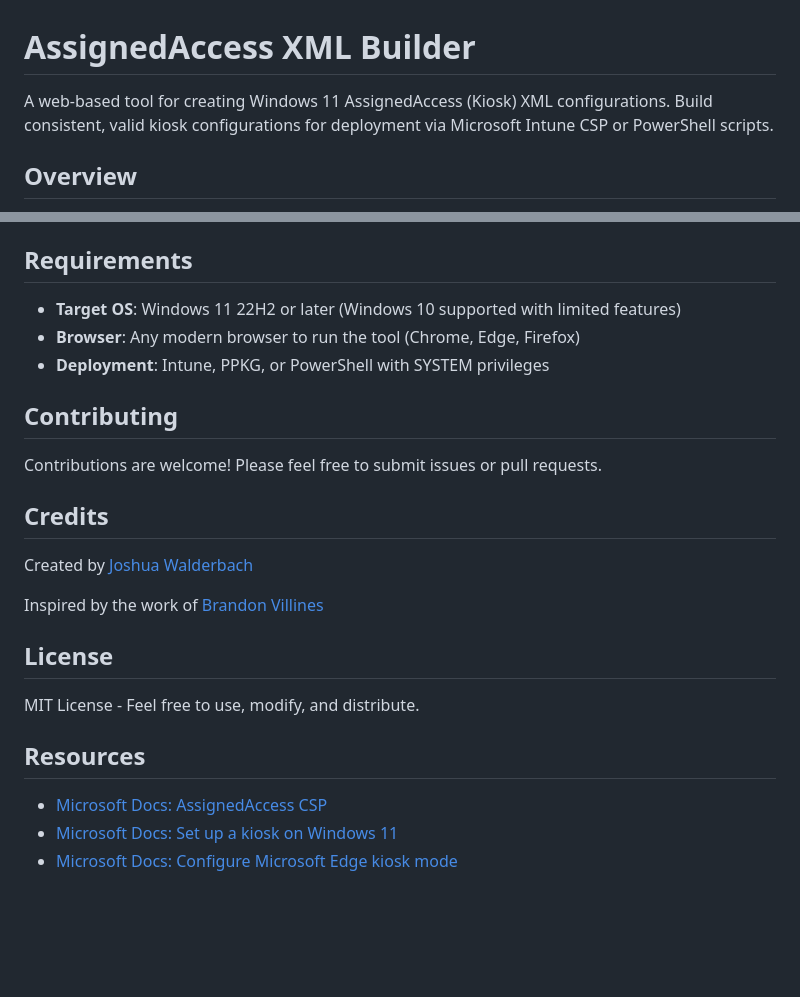
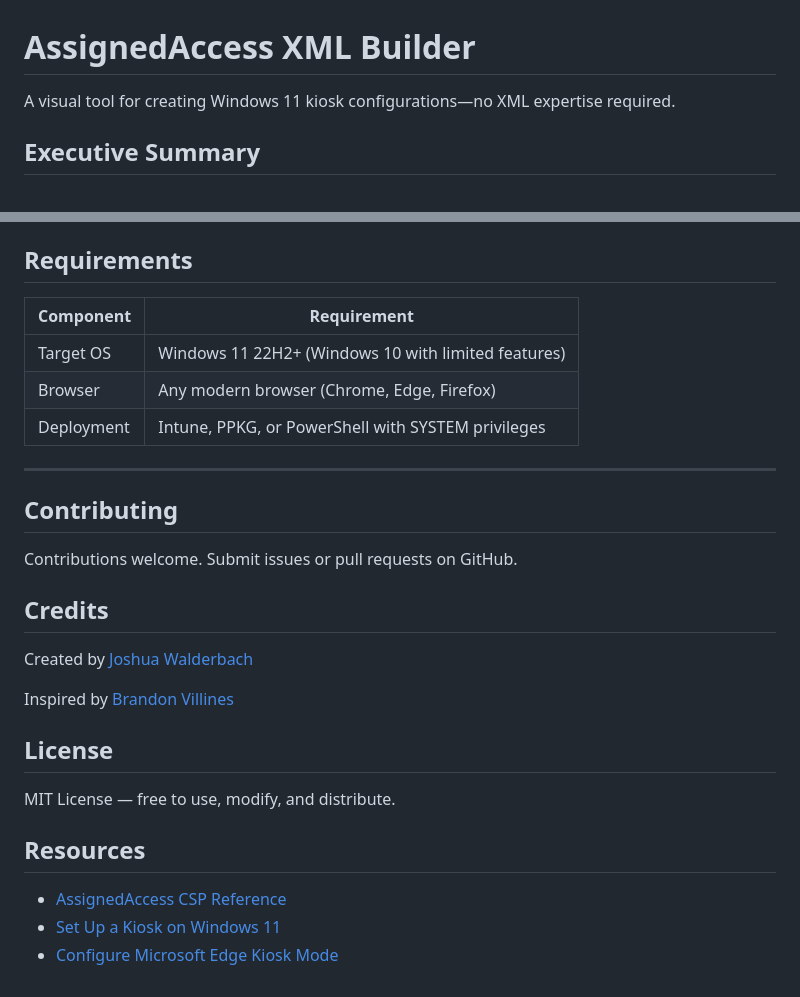
Before and after one commit to 8bits1beard-io/AssignedAccessBuilder, a Markdown page: README.md, 2 parts joined by grey strips. GitHub-like rendering; blank space fills up the shorter version.

```diff
--- a/README.md
+++ b/README.md
@@ -1,6 +1,6 @@
 # AssignedAccess XML Builder
 
-A web-based tool for creating Windows 11 AssignedAccess (Kiosk) XML configurations. Build consistent, valid kiosk configurations for deployment via Microsoft Intune CSP or PowerShell scripts.
+A visual tool for creating Windows 11 kiosk configurations—no XML expertise required.
 
-## Overview
+## Executive Summary
 
@@ -149,26 +216,30 @@ Use the `Clear-AssignedAccess` PowerShell cmdlet or remove via Intune by unassig
 
 ## Requirements
 
-- **Target OS**: Windows 11 22H2 or later (Windows 10 supported with limited features)
-- **Browser**: Any modern browser to run the tool (Chrome, Edge, Firefox)
-- **Deployment**: Intune, PPKG, or PowerShell with SYSTEM privileges
+| Component | Requirement |
+|-----------|-------------|
+| Target OS | Windows 11 22H2+ (Windows 10 with limited features) |
+| Browser | Any modern browser (Chrome, Edge, Firefox) |
+| Deployment | Intune, PPKG, or PowerShell with SYSTEM privileges |
+
+---
 
 ## Contributing
 
-Contributions are welcome! Please feel free to submit issues or pull requests.
+Contributions welcome. Submit issues or pull requests on GitHub.
 
 ## Credits
 
 Created by [Joshua Walderbach](https://www.linkedin.com/in/joshua-walderbach/)
 
-Inspired by the work of [Brandon Villines](https://www.linkedin.com/in/brandon-villines/)
+Inspired by [Brandon Villines](https://www.linkedin.com/in/brandon-villines/)
 
 ## License
 
-MIT License - Feel free to use, modify, and distribute.
+MIT License — free to use, modify, and distribute.
 
 ## Resources
 
-- [Microsoft Docs: AssignedAccess CSP](https://docs.microsoft.com/en-us/windows/client-management/mdm/assignedaccess-csp)
-- [Microsoft Docs: Set up a kiosk on Windows 11](https://docs.microsoft.com/en-us/windows/configuration/kiosk-methods)
-- [Microsoft Docs: Configure Microsoft Edge kiosk mode](https://docs.microsoft.com/en-us/deployedge/microsoft-edge-configure-kiosk-mode)
+- [AssignedAccess CSP Reference](https://docs.microsoft.com/en-us/windows/client-management/mdm/assignedaccess-csp)
+- [Set Up a Kiosk on Windows 11](https://docs.microsoft.com/en-us/windows/configuration/kiosk-methods)
+- [Configure Microsoft Edge Kiosk Mode](https://docs.microsoft.com/en-us/deployedge/microsoft-edge-configure-kiosk-mode)
```
Also changed, not shown: other parts of README.md (+158 -91 lines).
